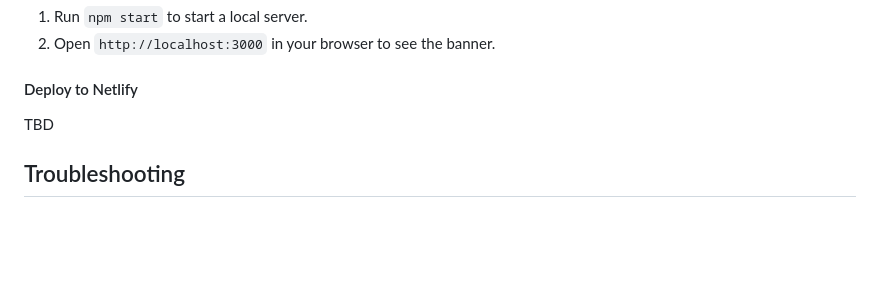
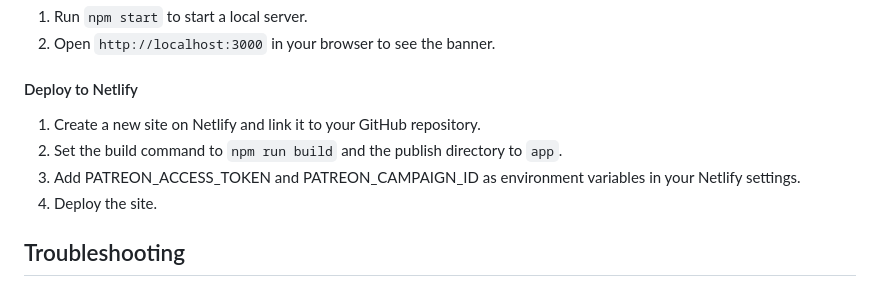
Before and after one commit to SableRaf/Patreon-Supporter-Fetcher, a Markdown page: README.md, the part around the change. GitHub-like rendering; blank space fills up the shorter version.

Commit message:
Add instruction to deploy to netlify

```diff
--- a/README.md
+++ b/README.md
@@ -67,7 +67,10 @@ This script will:
 
 #### Deploy to Netlify
 
-TBD
+1. Create a new site on Netlify and link it to your GitHub repository.
+2. Set the build command to `npm run build` and the publish directory to `app`.
+3. Add PATREON_ACCESS_TOKEN and PATREON_CAMPAIGN_ID as environment variables in your Netlify settings.
+4. Deploy the site.
 
 ## Troubleshooting
 
```
